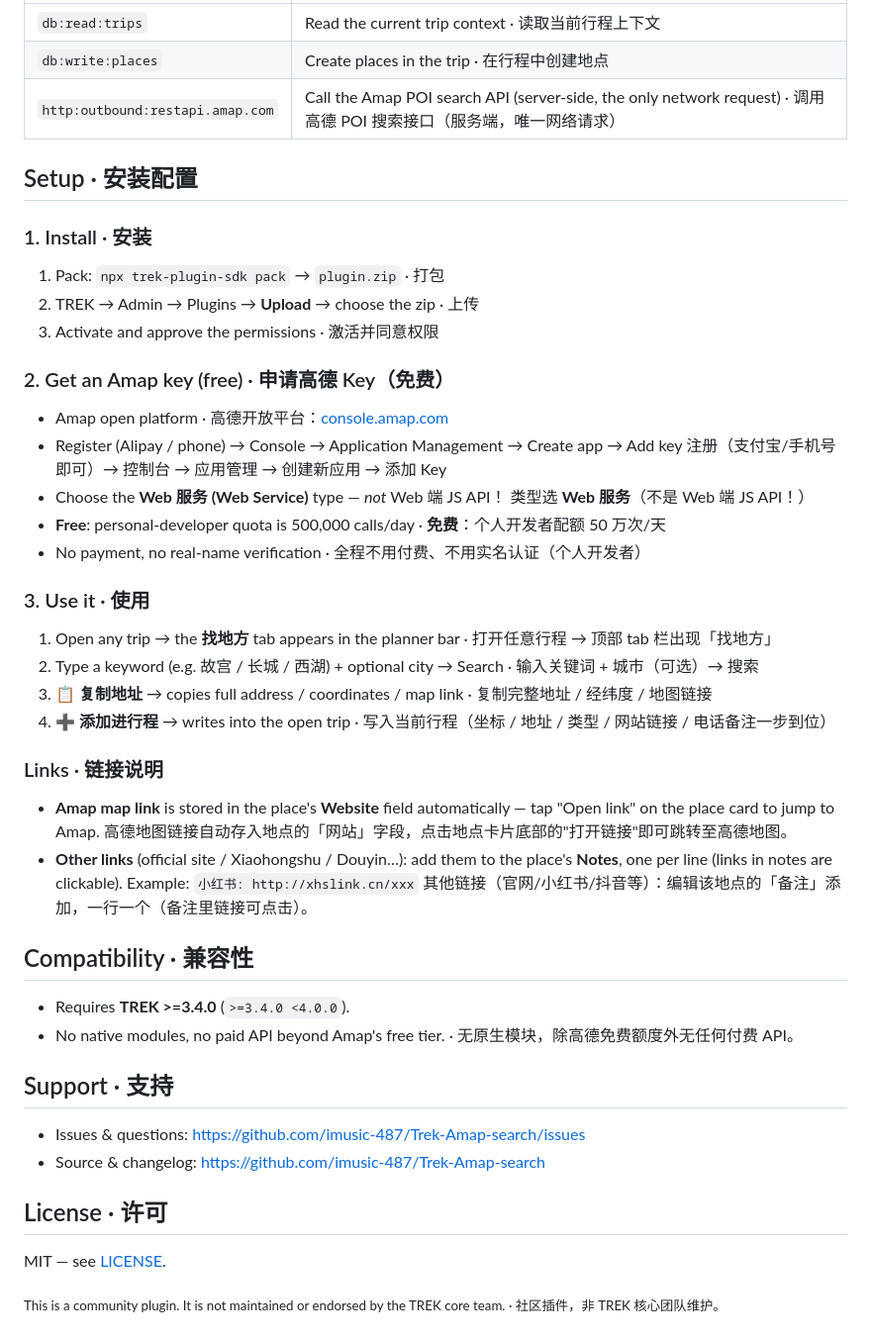
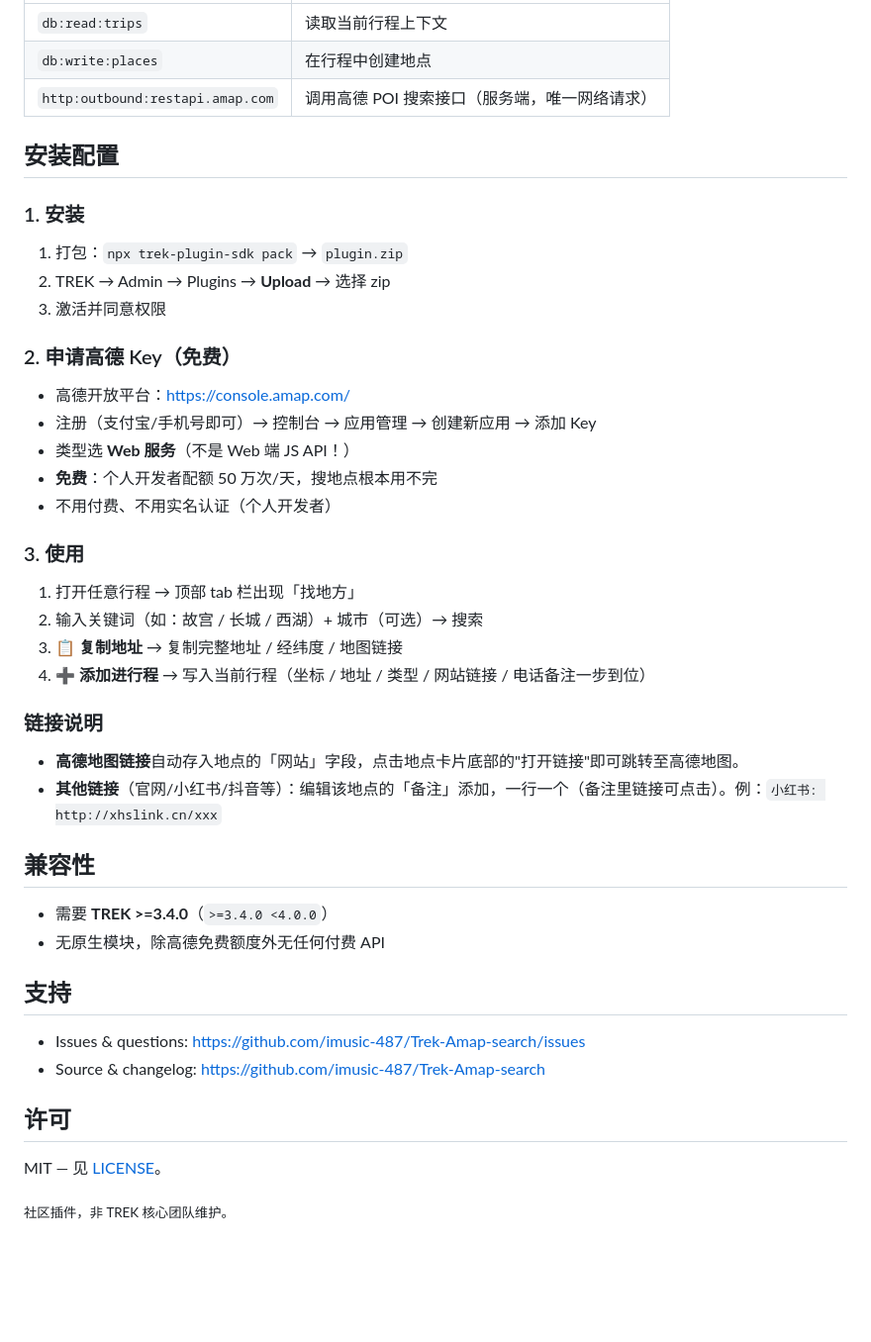
Before and after one commit to imusic-487/Trek-Amap-search, a Markdown page: README.md, the part around one of its changes. Shown at 99% size. Rendered like a GitHub page; blank space fills up the shorter version.

Commit message:
docs: split README into Chinese primary + English version
- README.md: Chinese primary (was bilingual mixed)
- README.en.md: English translation
- language switch links between the two

```diff
--- a/README.md
+++ b/README.md
@@ -42,52 +49,48 @@ TREK shows this list to the admin at activation. 找地方 requests exactly thre
 |---|---|
-| `db:read:trips` | Read the current trip context · 读取当前行程上下文 |
-| `db:write:places` | Create places in the trip · 在行程中创建地点 |
-| `http:outbound:restapi.amap.com` | Call the Amap POI search API (server-side, the only network request) · 调用高德 POI 搜索接口（服务端，唯一网络请求） |
+| `db:read:trips` | 读取当前行程上下文 |
+| `db:write:places` | 在行程中创建地点 |
+| `http:outbound:restapi.amap.com` | 调用高德 POI 搜索接口（服务端，唯一网络请求） |
 
-## Setup · 安装配置
+## 安装配置
 
-### 1. Install · 安装
+### 1. 安装
 
-1. Pack: `npx trek-plugin-sdk pack` → `plugin.zip` · 打包
-2. TREK → Admin → Plugins → **Upload** → choose the zip · 上传
-3. Activate and approve the permissions · 激活并同意权限
+1. 打包：`npx trek-plugin-sdk pack` → `plugin.zip`
+2. TREK → Admin → Plugins → **Upload** → 选择 zip
+3. 激活并同意权限
 
-### 2. Get an Amap key (free) · 申请高德 Key（免费）
+### 2. 申请高德 Key（免费）
 
-- Amap open platform · 高德开放平台：[console.amap.com](https://console.amap.com/)
-- Register (Alipay / phone) → Console → Application Management → Create app → Add key
-  注册（支付宝/手机号即可）→ 控制台 → 应用管理 → 创建新应用 → 添加 Key
-- Choose the **Web 服务 (Web Service)** type — *not* Web 端 JS API！
-  类型选 **Web 服务**（不是 Web 端 JS API！）
-- **Free**: personal-developer quota is 500,000 calls/day · **免费**：个人开发者配额 50 万次/天
-- No payment, no real-name verification · 全程不用付费、不用实名认证（个人开发者）
+- 高德开放平台：<https://console.amap.com/>
+- 注册（支付宝/手机号即可）→ 控制台 → 应用管理 → 创建新应用 → 添加 Key
+- 类型选 **Web 服务**（不是 Web 端 JS API！）
+- **免费**：个人开发者配额 50 万次/天，搜地点根本用不完
+- 不用付费、不用实名认证（个人开发者）
 
-### 3. Use it · 使用
+### 3. 使用
 
-1. Open any trip → the **找地方** tab appears in the planner bar · 打开任意行程 → 顶部 tab 栏出现「找地方」
-2. Type a keyword (e.g. 故宫 / 长城 / 西湖) + optional city → Search · 输入关键词 + 城市（可选）→ 搜索
-3. **📋 复制地址** → copies full address / coordinates / map link · 复制完整地址 / 经纬度 / 地图链接
-4. **➕ 添加进行程** → writes into the open trip · 写入当前行程（坐标 / 地址 / 类型 / 网站链接 / 电话备注一步到位）
+1. 打开任意行程 → 顶部 tab 栏出现「找地方」
+2. 输入关键词（如：故宫 / 长城 / 西湖）+ 城市（可选）→ 搜索
+3. **📋 复制地址** → 复制完整地址 / 经纬度 / 地图链接
+4. **➕ 添加进行程** → 写入当前行程（坐标 / 地址 / 类型 / 网站链接 / 电话备注一步到位）
 
-### Links · 链接说明
+### 链接说明
 
-- **Amap map link** is stored in the place's **Website** field automatically — tap "Open link" on the place card to jump to Amap.
-  高德地图链接自动存入地点的「网站」字段，点击地点卡片底部的"打开链接"即可跳转至高德地图。
-- **Other links** (official site / Xiaohongshu / Douyin…): add them to the place's **Notes**, one per line (links in notes are clickable). Example: `小红书: http://xhslink.cn/xxx`
-  其他链接（官网/小红书/抖音等）：编辑该地点的「备注」添加，一行一个（备注里链接可点击）。
+- **高德地图链接**自动存入地点的「网站」字段，点击地点卡片底部的"打开链接"即可跳转至高德地图。
+- **其他链接**（官网/小红书/抖音等）：编辑该地点的「备注」添加，一行一个（备注里链接可点击）。例：`小红书: http://xhslink.cn/xxx`
 
-## Compatibility · 兼容性
+## 兼容性
 
-- Requires **TREK >=3.4.0** (`>=3.4.0 <4.0.0`).
-- No native modules, no paid API beyond Amap's free tier. · 无原生模块，除高德免费额度外无任何付费 API。
+- 需要 **TREK >=3.4.0**（`>=3.4.0 <4.0.0`）
+- 无原生模块，除高德免费额度外无任何付费 API
 
-## Support · 支持
+## 支持
 
-- Issues & questions: https://github.com/imusic-487/Trek-Amap-search/issues
-- Source & changelog: https://github.com/imusic-487/Trek-Amap-search
+- Issues & questions: <https://github.com/imusic-487/Trek-Amap-search/issues>
+- Source & changelog: <https://github.com/imusic-487/Trek-Amap-search>
 
-## License · 许可
+## 许可
 
-MIT — see [LICENSE](./LICENSE).
+MIT — 见 [LICENSE](./LICENSE)。
 
-<sub>This is a community plugin. It is not maintained or endorsed by the TREK core team. · 社区插件，非 TREK 核心团队维护。</sub>
+<sub>社区插件，非 TREK 核心团队维护。</sub>
```
Also changed, not shown: other parts of README.md (+30 -23 lines), README.en.md (added, +96 -0 lines).
